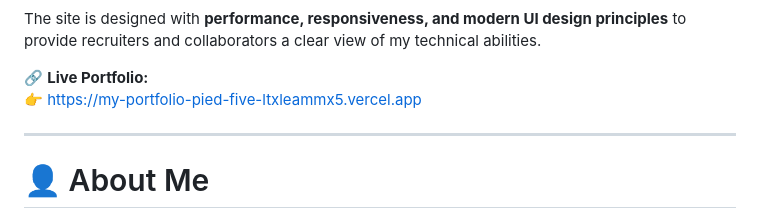
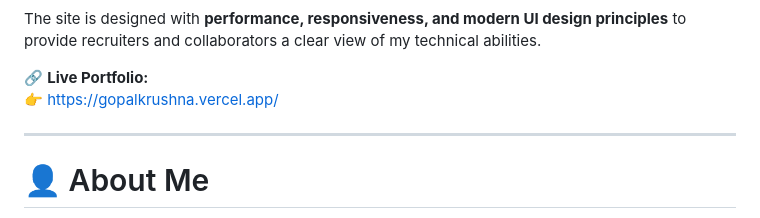
Before and after one commit to Gopal-star2005/My-Portfolio, a Markdown page: README.md, the part around the change. Drawn GitHub-style.

Commit message:
Update README.md
Updated live portfolio link to the new URL.

```diff
--- a/README.md
+++ b/README.md
@@ -27,7 +27,7 @@ The portfolio highlights my work in:
 The site is designed with **performance, responsiveness, and modern UI design principles** to provide recruiters and collaborators a clear view of my technical abilities.
 
 🔗 **Live Portfolio:**
-👉 https://my-portfolio-pied-five-ltxleammx5.vercel.app
+👉 https://gopalkrushna.vercel.app/
 
 ---
 
```
